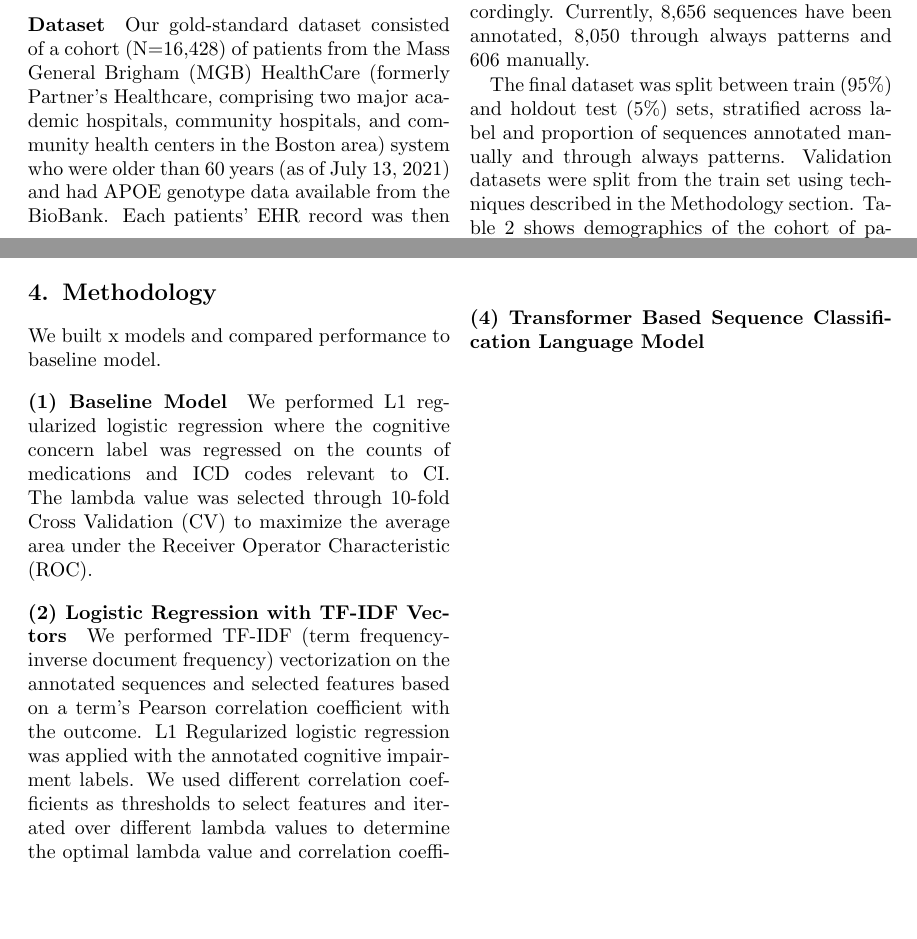
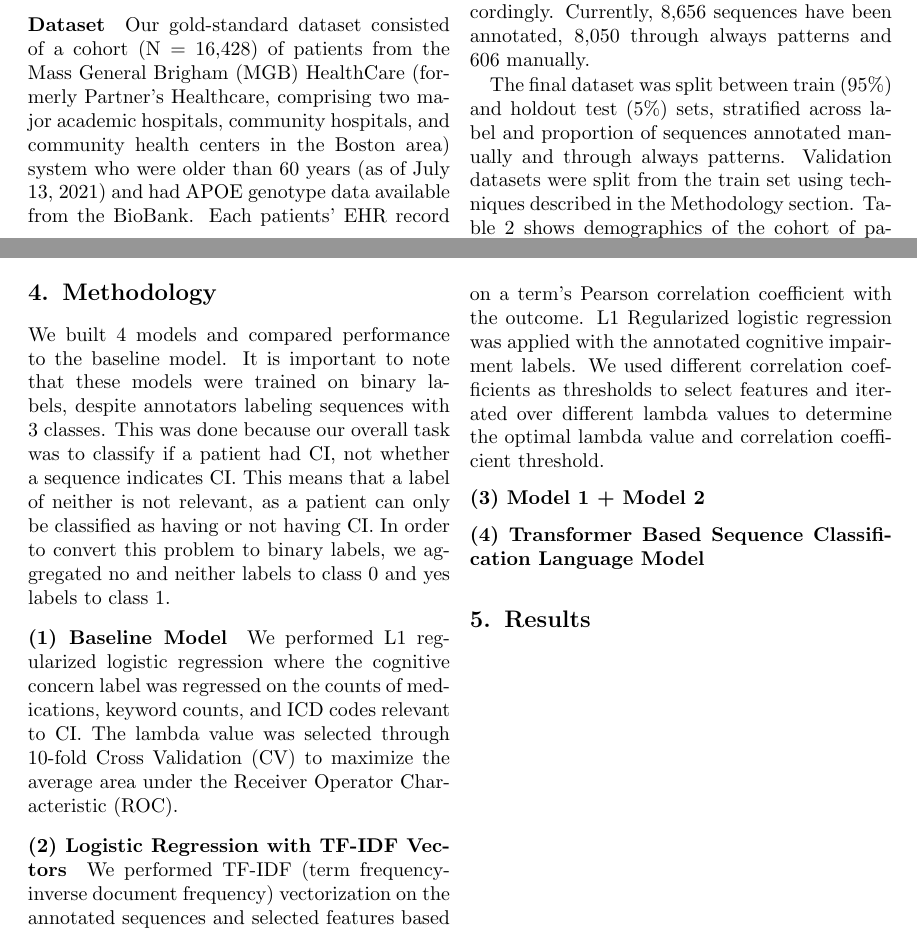
Before and after one commit to anaconda121/NeuraHealth, a LaTeX paper (Submission/Paper/ML4H/Paper.tex): two parts of pages 1 and 2 of 2, joined at a grey line, cut so that both start at the same text, the shorter picture padded with empty space. Compiled offline with pdfLaTeX.

Commit message:
added conversion to binary labels section

```diff
--- a/Submission/Paper/ML4H/Paper.tex
+++ b/Submission/Paper/ML4H/Paper.tex
@@ -182,18 +182,24 @@ Currently, 8,656 sequences have been annotated, 8,050 through always patterns an
 
 The final dataset was split between train (95\%) and holdout test (5\%) sets, stratified across label and proportion of sequences annotated manually and through always patterns. % {Will change} %
 Validation datasets were split from the train set using techniques described in the Methodology section. Table 2 shows demographics of the cohort of patients.
-
 \section{Methodology}
 \label{sec:Methodology}
 
-We built x models and compared performance to baseline model.
+We built 4 models and compared performance to the baseline model. It is important to note that these models were trained on binary labels, despite annotators labeling sequences with 3 classes. This was done because our overall task was to classify if a patient had CI, not whether a sequence indicates CI. This means that a label of neither is not relevant, as a patient can only be classified as having or not having CI. In order to convert this problem to binary labels, we aggregated no and neither labels to class 0 and yes labels to class 1.
 
-\paragraph{(1) Baseline Model} We performed L1 regularized logistic regression where the cognitive concern label was regressed on the counts of medications and ICD codes relevant to CI. The lambda value was selected through 10-fold Cross Validation (CV) to maximize the average area under the Receiver Operator Characteristic (ROC). % {To be implemented} %
+\label{sec:Baseline}
+\paragraph{(1) Baseline Model} We performed L1 regularized logistic regression where the cognitive concern label was regressed on the counts of medications, keyword counts, and ICD codes relevant to CI. The lambda value was selected through 10-fold Cross Validation (CV) to maximize the average area under the Receiver Operator Characteristic (ROC). % {To be implemented} %
 
+\label{sec:TFIDF}
 \paragraph{(2) Logistic Regression with TF-IDF Vectors} We performed TF-IDF (term frequency-inverse document frequency) vectorization on the annotated sequences and selected features based on a term's Pearson correlation coefficient with the outcome. L1 Regularized logistic regression was applied with the annotated cognitive impairment labels. We used different correlation coefficients as thresholds to select features and iterated over different lambda values to determine the optimal lambda value and correlation coefficient threshold.
 
+\label{sec:BaselineTFIDF}
 \paragraph{(3) Model 1 + Model 2} % {TBD} %
 
+\label{sec:Transformer}
 \paragraph{(4) Transformer Based Sequence Classification Language Model} % {To be implemented} %
 
+\section{Results}
+\label{sec:Results}
+
 \end{document}
```
Also changed, not shown: Submission/Paper/ML4H/Paper.tex (2 more changed lines).
